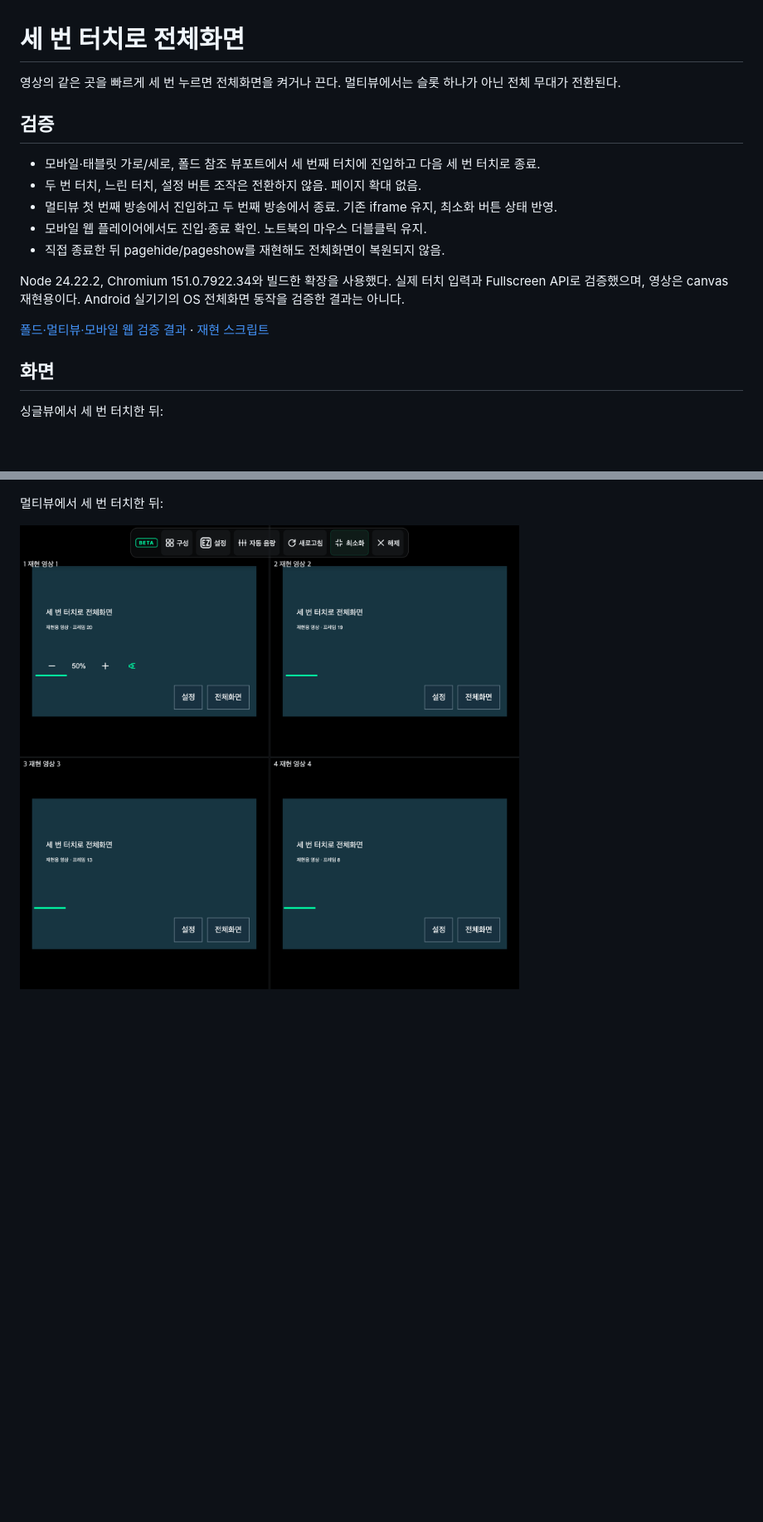
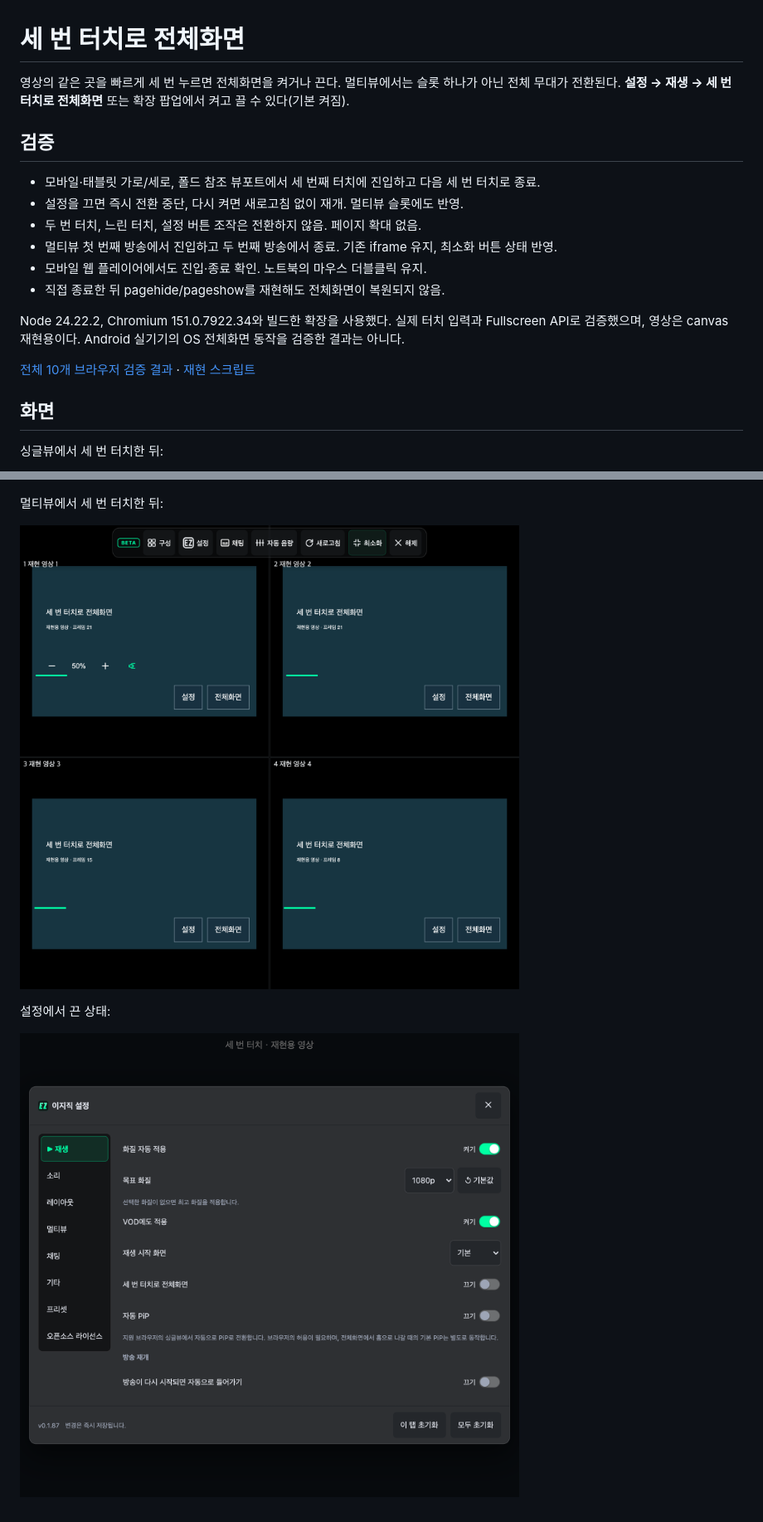
Before and after one commit to Arc-Jung/ezzzk, a Markdown page: screenshots/triple-tap-fullscreen.md, 2 parts joined by grey strips. Shown at 83% size. GitHub-like rendering; pictures changed too: screenshots/triple-tap-multiview-entered.png, screenshots/triple-tap-option-off.png (added); blank space fills up the shorter version.

Commit message:
feat: add on-off setting for triple-tap fullscreen

```diff
--- a/screenshots/triple-tap-fullscreen.md
+++ b/screenshots/triple-tap-fullscreen.md
@@ -1,10 +1,11 @@
 # 세 번 터치로 전체화면
 
-영상의 같은 곳을 빠르게 세 번 누르면 전체화면을 켜거나 끈다. 멀티뷰에서는 슬롯 하나가 아닌 전체 무대가 전환된다.
+영상의 같은 곳을 빠르게 세 번 누르면 전체화면을 켜거나 끈다. 멀티뷰에서는 슬롯 하나가 아닌 전체 무대가 전환된다. **설정 → 재생 → 세 번 터치로 전체화면** 또는 확장 팝업에서 켜고 끌 수 있다(기본 켜짐).
 
 ## 검증
 
 - 모바일·태블릿 가로/세로, 폴드 참조 뷰포트에서 세 번째 터치에 진입하고 다음 세 번 터치로 종료.
+- 설정을 끄면 즉시 전환 중단, 다시 켜면 새로고침 없이 재개. 멀티뷰 슬롯에도 반영.
 - 두 번 터치, 느린 터치, 설정 버튼 조작은 전환하지 않음. 페이지 확대 없음.
 - 멀티뷰 첫 번째 방송에서 진입하고 두 번째 방송에서 종료. 기존 iframe 유지, 최소화 버튼 상태 반영.
 - 모바일 웹 플레이어에서도 진입·종료 확인. 노트북의 마우스 더블클릭 유지.
@@ -12,7 +13,7 @@
 
 Node 24.22.2, Chromium 151.0.7922.34와 빌드한 확장을 사용했다. 실제 터치 입력과 Fullscreen API로 검증했으며, 영상은 canvas 재현용이다. Android 실기기의 OS 전체화면 동작을 검증한 결과는 아니다.
 
-[폴드·멀티뷰·모바일 웹 검증 결과](triple-tap-fullscreen-report.json) · [재현 스크립트](../scripts/verify-triple-tap-fullscreen.mjs)
+[전체 10개 브라우저 검증 결과](triple-tap-fullscreen-report.json) · [재현 스크립트](../scripts/verify-triple-tap-fullscreen.mjs)
 
 ## 화면
 
@@ -23,3 +24,7 @@ Node 24.22.2, Chromium 151.0.7922.34와 빌드한 확장을 사용했다. 실제
 멀티뷰에서 세 번 터치한 뒤:
 
 ![멀티뷰 전체화면과 최소화 버튼](triple-tap-multiview-entered.png)
+
+설정에서 끈 상태:
+
+![세 번 터치로 전체화면 끄기](triple-tap-option-off.png)
```
Also changed, not shown: Docs/CHANGELOG.md (+1 -1 lines), README.md (+1 -1 lines), screenshots/triple-tap-fold8-mobile-browser-entered.png, 11 other files.
